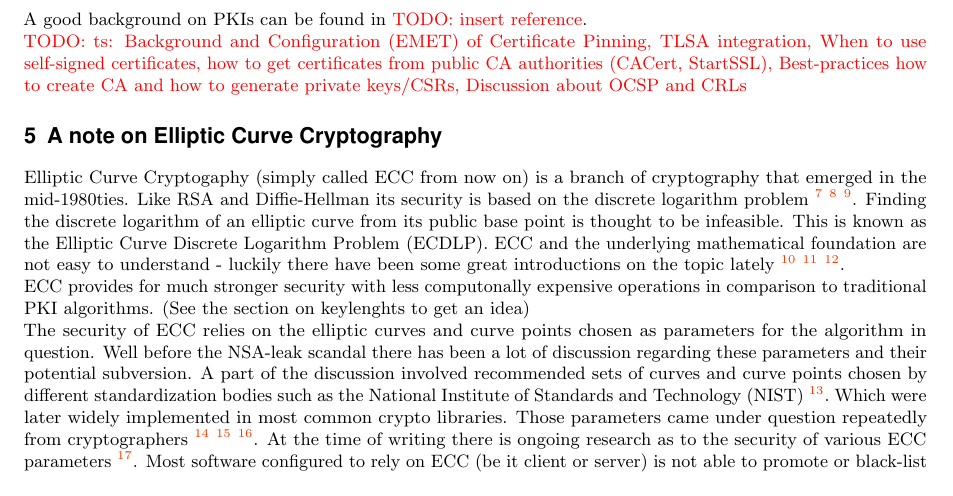
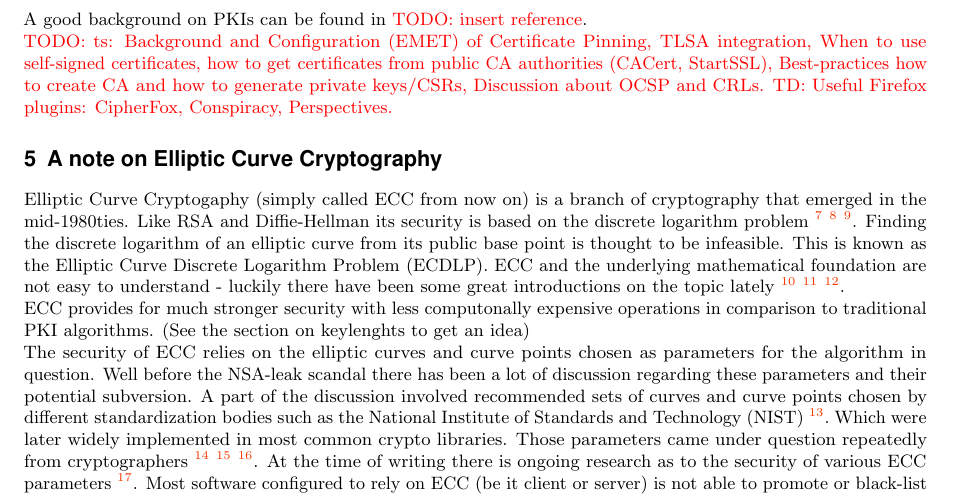
Before and after one commit to BetterCrypto/Applied-Crypto-Hardening, a LaTeX document (src/applied-crypto-hardening.tex, which reads src/PKIs.tex): part of page 5 of 23 before the commit and part of page 5 of 24 after it, cut so that both start at the same text. Compiled offline with pdfLaTeX.

Commit message:
Added FF plugins to PKI section.

```diff
--- a/src/PKIs.tex
+++ b/src/PKIs.tex
@@ -17,7 +17,7 @@ A good background on PKIs can be found in \todo{insert reference}.
 \todo{ts: Background and Configuration (EMET) of Certificate Pinning, TLSA integration,
   When to use self-signed certificates, how to get certificates from public CA authorities
   (CACert, StartSSL), Best-practices how to create CA and how to generate private keys/CSRs,
-  Discussion about OCSP and CRLs }
+  Discussion about OCSP and CRLs. TD: Useful Firefox plugins: CipherFox, Conspiracy, Perspectives.}
 
 
 %``Certification
```
